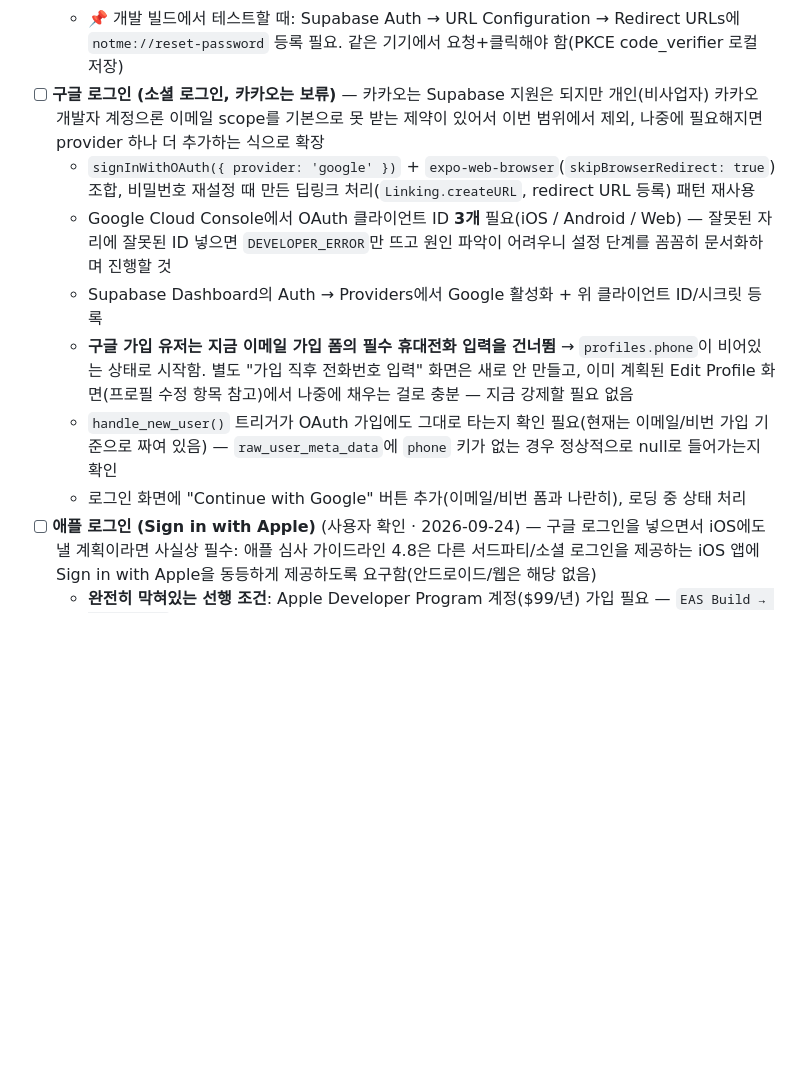
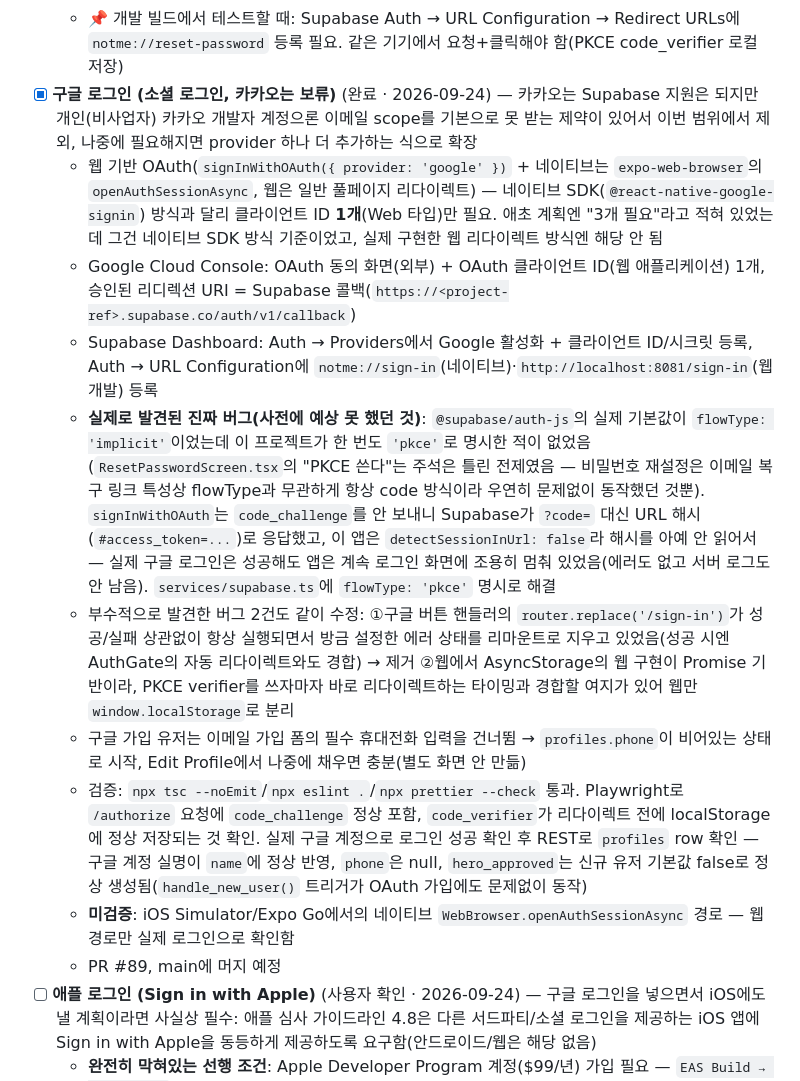
Before and after one commit to elodiekim/not-me, a Markdown page: TODO.md, the part around the change. Rendered like a GitHub page; blank space fills up the shorter version.

Commit message:
Document Google Sign-In completion in TODO

```diff
--- a/TODO.md
+++ b/TODO.md
@@ -75,13 +75,16 @@
 - [x] 비밀번호 찾기(재설정) 플로우 — `AuthScreen`에 "비밀번호를 잊으셨나요?" 진입점 + 이메일 입력 화면 + Supabase `resetPasswordForEmail` 연동, PKCE `exchangeCodeForSession`로 리셋 링크 딥링크 처리. redirectTo는 `Linking.createURL('reset-password')`로 환경별 자동(Expo Go는 `exp://`, 독립 빌드는 `notme://`)
   - ⚠️ **실제 이메일 링크 클릭 E2E는 개발 빌드/TestFlight에서 최종 확인 필요.** Expo Go(iOS)로는 검증 불가 — iOS Safari가 웹 302 리다이렉트를 통한 `exp://` 커스텀 스킴 오픈을 차단함(구조적 한계, 코드 문제 아님). 로직 자체(만료 코드 에러 처리 / `updateUser` 비번 변경 라운드트립 / 미존재 이메일 enumeration 방지)는 실제 Supabase 호출로 검증 완료
   - 📌 개발 빌드에서 테스트할 때: Supabase Auth → URL Configuration → Redirect URLs에 `notme://reset-password` 등록 필요. 같은 기기에서 요청+클릭해야 함(PKCE code_verifier 로컬 저장)
-- [ ] **구글 로그인 (소셜 로그인, 카카오는 보류)** — 카카오는 Supabase 지원은 되지만 개인(비사업자) 카카오 개발자 계정으론 이메일 scope를 기본으로 못 받는 제약이 있어서 이번 범위에서 제외, 나중에 필요해지면 provider 하나 더 추가하는 식으로 확장
-  - `signInWithOAuth({ provider: 'google' })` + `expo-web-browser`(`skipBrowserRedirect: true`) 조합, 비밀번호 재설정 때 만든 딥링크 처리(`Linking.createURL`, redirect URL 등록) 패턴 재사용
-  - Google Cloud Console에서 OAuth 클라이언트 ID **3개** 필요(iOS / Android / Web) — 잘못된 자리에 잘못된 ID 넣으면 `DEVELOPER_ERROR`만 뜨고 원인 파악이 어려우니 설정 단계를 꼼꼼히 문서화하며 진행할 것
-  - Supabase Dashboard의 Auth → Providers에서 Google 활성화 + 위 클라이언트 ID/시크릿 등록
-  - **구글 가입 유저는 지금 이메일 가입 폼의 필수 휴대전화 입력을 건너뜀** → `profiles.phone`이 비어있는 상태로 시작함. 별도 "가입 직후 전화번호 입력" 화면은 새로 안 만들고, 이미 계획된 Edit Profile 화면(프로필 수정 항목 참고)에서 나중에 채우는 걸로 충분 — 지금 강제할 필요 없음
-  - `handle_new_user()` 트리거가 OAuth 가입에도 그대로 타는지 확인 필요(현재는 이메일/비번 가입 기준으로 짜여 있음) — `raw_user_meta_data`에 `phone` 키가 없는 경우 정상적으로 null로 들어가는지 확인
-  - 로그인 화면에 "Continue with Google" 버튼 추가(이메일/비번 폼과 나란히), 로딩 중 상태 처리
+- [x] **구글 로그인 (소셜 로그인, 카카오는 보류)** (완료 · 2026-09-24) — 카카오는 Supabase 지원은 되지만 개인(비사업자) 카카오 개발자 계정으론 이메일 scope를 기본으로 못 받는 제약이 있어서 이번 범위에서 제외, 나중에 필요해지면 provider 하나 더 추가하는 식으로 확장
+  - 웹 기반 OAuth(`signInWithOAuth({ provider: 'google' })` + 네이티브는 `expo-web-browser`의 `openAuthSessionAsync`, 웹은 일반 풀페이지 리다이렉트) — 네이티브 SDK(`@react-native-google-signin`) 방식과 달리 클라이언트 ID **1개**(Web 타입)만 필요. 애초 계획엔 "3개 필요"라고 적혀 있었는데 그건 네이티브 SDK 방식 기준이었고, 실제 구현한 웹 리다이렉트 방식엔 해당 안 됨
+  - Google Cloud Console: OAuth 동의 화면(외부) + OAuth 클라이언트 ID(웹 애플리케이션) 1개, 승인된 리디렉션 URI = Supabase 콜백(`https://<project-ref>.supabase.co/auth/v1/callback`)
+  - Supabase Dashboard: Auth → Providers에서 Google 활성화 + 클라이언트 ID/시크릿 등록, Auth → URL Configuration에 `notme://sign-in`(네이티브)·`http://localhost:8081/sign-in`(웹 개발) 등록
+  - **실제로 발견된 진짜 버그(사전에 예상 못 했던 것)**: `@supabase/auth-js`의 실제 기본값이 `flowType: 'implicit'`이었는데 이 프로젝트가 한 번도 `'pkce'`로 명시한 적이 없었음(`ResetPasswordScreen.tsx`의 "PKCE 쓴다"는 주석은 틀린 전제였음 — 비밀번호 재설정은 이메일 복구 링크 특성상 flowType과 무관하게 항상 code 방식이라 우연히 문제없이 동작했던 것뿐). `signInWithOAuth`는 `code_challenge`를 안 보내니 Supabase가 `?code=` 대신 URL 해시(`#access_token=...`)로 응답했고, 이 앱은 `detectSessionInUrl: false`라 해시를 아예 안 읽어서 — 실제 구글 로그인은 성공해도 앱은 계속 로그인 화면에 조용히 멈춰 있었음(에러도 없고 서버 로그도 안 남음). `services/supabase.ts`에 `flowType: 'pkce'` 명시로 해결
+  - 부수적으로 발견한 버그 2건도 같이 수정: ①구글 버튼 핸들러의 `router.replace('/sign-in')`가 성공/실패 상관없이 항상 실행되면서 방금 설정한 에러 상태를 리마운트로 지우고 있었음(성공 시엔 AuthGate의 자동 리다이렉트와도 경합) → 제거 ②웹에서 AsyncStorage의 웹 구현이 Promise 기반이라, PKCE verifier를 쓰자마자 바로 리다이렉트하는 타이밍과 경합할 여지가 있어 웹만 `window.localStorage`로 분리
+  - 구글 가입 유저는 이메일 가입 폼의 필수 휴대전화 입력을 건너뜀 → `profiles.phone`이 비어있는 상태로 시작, Edit Profile에서 나중에 채우면 충분(별도 화면 안 만듦)
+  - 검증: `npx tsc --noEmit`/`npx eslint .`/`npx prettier --check` 통과. Playwright로 `/authorize` 요청에 `code_challenge` 정상 포함, `code_verifier`가 리다이렉트 전에 localStorage에 정상 저장되는 것 확인. 실제 구글 계정으로 로그인 성공 확인 후 REST로 `profiles` row 확인 — 구글 계정 실명이 `name`에 정상 반영, `phone`은 null, `hero_approved`는 신규 유저 기본값 false로 정상 생성됨(`handle_new_user()` 트리거가 OAuth 가입에도 문제없이 동작)
+  - **미검증**: iOS Simulator/Expo Go에서의 네이티브 `WebBrowser.openAuthSessionAsync` 경로 — 웹 경로만 실제 로그인으로 확인함
+  - PR #89, main에 머지 예정
 - [ ] **애플 로그인 (Sign in with Apple)** (사용자 확인 · 2026-09-24) — 구글 로그인을 넣으면서 iOS에도 낼 계획이라면 사실상 필수: 애플 심사 가이드라인 4.8은 다른 서드파티/소셜 로그인을 제공하는 iOS 앱에 Sign in with Apple을 동등하게 제공하도록 요구함(안드로이드/웹은 해당 없음)
   - **완전히 막혀있는 선행 조건**: Apple Developer Program 계정($99/년) 가입 필요 — `EAS Build → TestFlight`의 "iOS는 미착수" 항목과 **같은 계정**이라 두 작업이 사실상 하나로 묶여 있음. 계정 없이는 아래 어떤 단계도 실제로 진행·테스트 불가
   - Apple Developer 쪽: App ID에 "Sign In with Apple" capability 활성화, Services ID 생성, Key(.p8) 발급 — Team ID/Key ID/Services ID/.p8 전부 Supabase 쪽 설정에 필요
```
